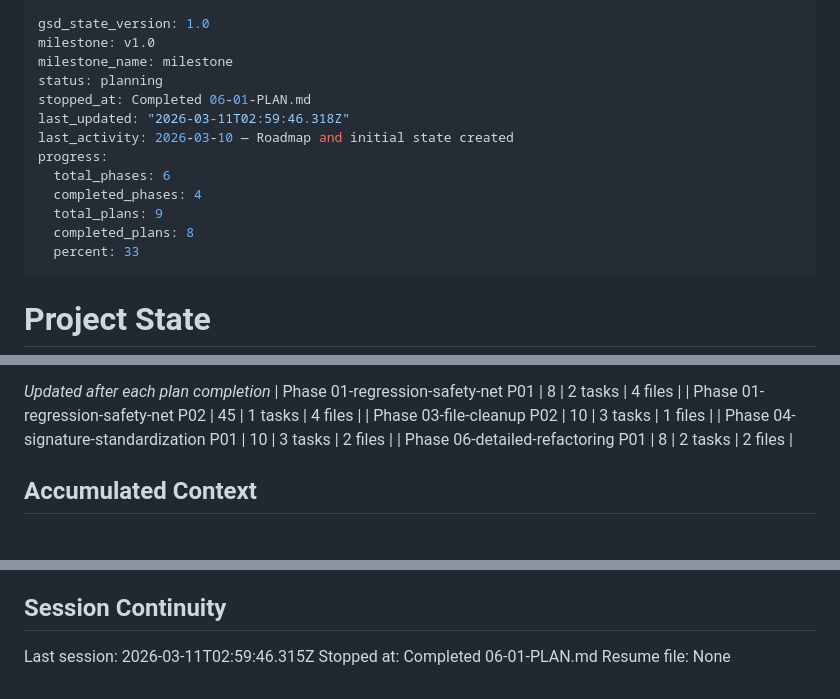
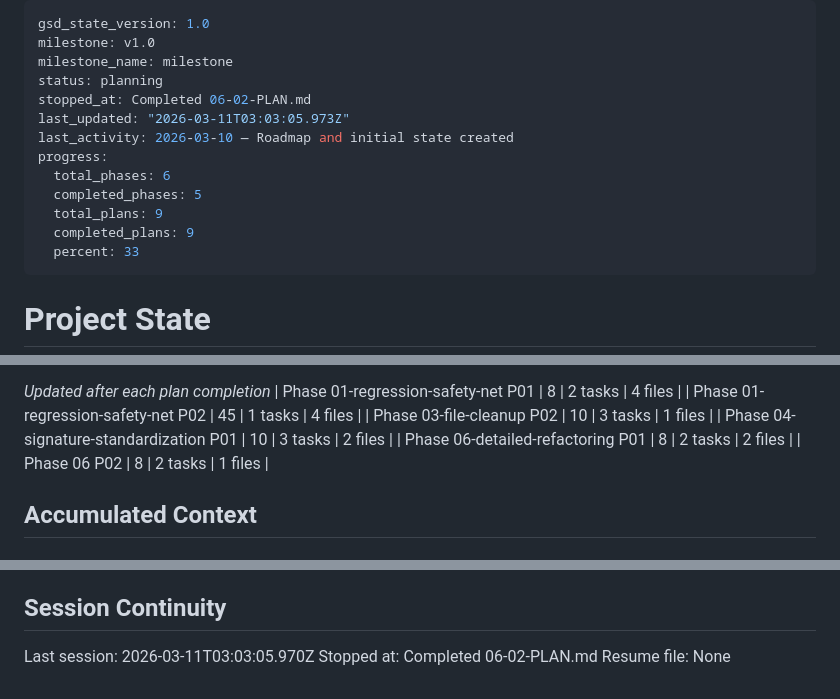
Before and after one commit to erlebach/pytest_generator, a Markdown page: .planning/STATE.md, 3 parts joined by grey strips. GitHub-like rendering.

Commit message:
docs(06-02): complete debug-print and dead-code removal plan summary and state update
- 06-02-SUMMARY.md created with task details and verification results
- STATE.md updated: progress 100%, decision logged, session recorded
- ROADMAP.md updated: phase 6 marked Complete (2/2 plans done)

```diff
--- a/.planning/STATE.md
+++ b/.planning/STATE.md
@@ -3,14 +3,14 @@ gsd_state_version: 1.0
 milestone: v1.0
 milestone_name: milestone
 status: planning
-stopped_at: Completed 06-01-PLAN.md
-last_updated: "2026-03-11T02:59:46.318Z"
+stopped_at: Completed 06-02-PLAN.md
+last_updated: "2026-03-11T03:03:05.973Z"
 last_activity: 2026-03-10 — Roadmap and initial state created
 progress:
   total_phases: 6
-  completed_phases: 4
+  completed_phases: 5
   total_plans: 9
-  completed_plans: 8
+  completed_plans: 9
   percent: 33
 ---
 
@@ -55,6 +55,7 @@ Progress: [███░░░░░░░] 33%
 | Phase 03-file-cleanup P02 | 10 | 3 tasks | 1 files |
 | Phase 04-signature-standardization P01 | 10 | 3 tasks | 2 files |
 | Phase 06-detailed-refactoring P01 | 8 | 2 tasks | 2 files |
+| Phase 06 P02 | 8 | 2 tasks | 1 files |
 
 ## Accumulated Context
 
@@ -92,6 +94,6 @@ None yet.
 
 ## Session Continuity
 
-Last session: 2026-03-11T02:59:46.315Z
-Stopped at: Completed 06-01-PLAN.md
+Last session: 2026-03-11T03:03:05.970Z
+Stopped at: Completed 06-02-PLAN.md
 Resume file: None
```
Also changed, not shown: other parts of .planning/STATE.md (+1 -0 lines), .planning/ROADMAP.md (+1 -1 lines), 1 other file.
